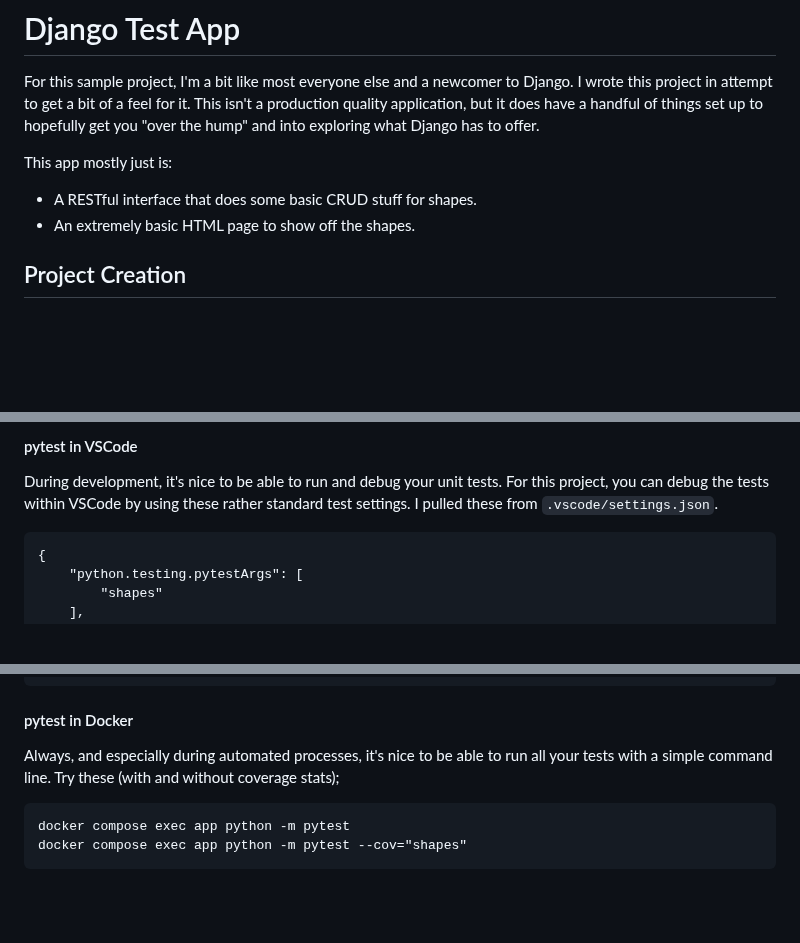
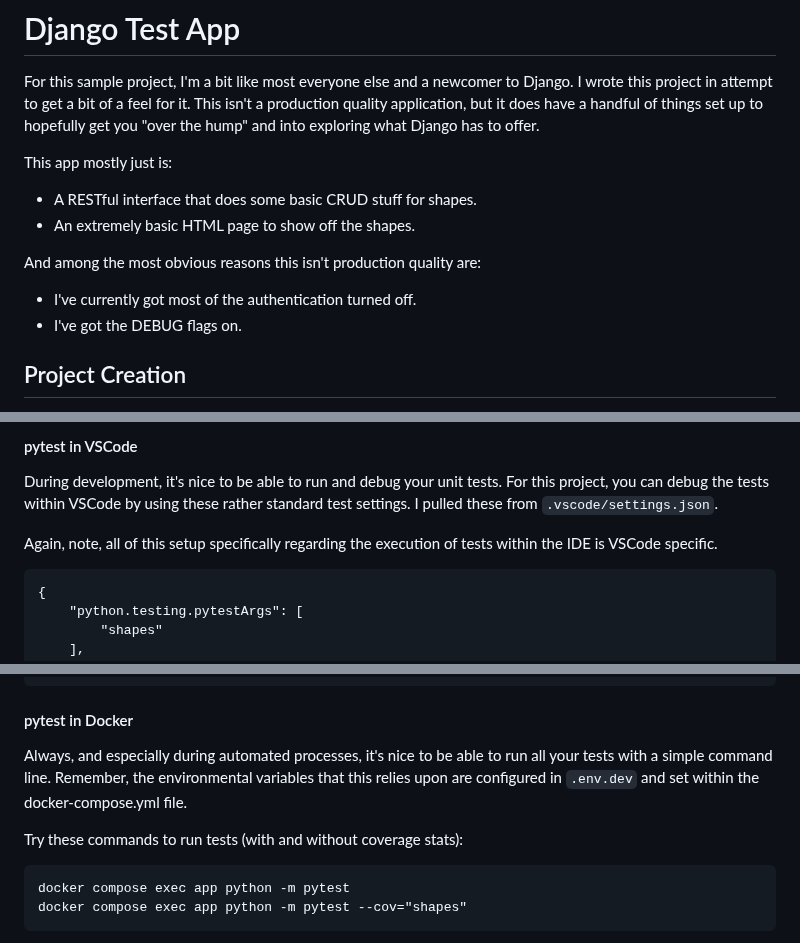
Before and after one commit to dcbove-slice/django-testapp, a Markdown page: README.md, 3 parts joined by grey strips. Rendered like a GitHub page; blank space fills up the shorter version.

````diff
--- a/README.md
+++ b/README.md
@@ -9,6 +9,10 @@ This app mostly just is:
 
 * A RESTful interface that does some basic CRUD stuff for shapes.
 * An extremely basic HTML page to show off the shapes.
+
+And among the most obvious reasons this isn't production quality are:
+* I've currently got most of the authentication turned off.
+* I've got the DEBUG flags on.
 
 ## Project Creation
 
@@ -122,6 +126,9 @@ During development, it's nice to be able to run and debug your unit tests. For t
 debug the tests within VSCode by using these rather standard test settings. I pulled these from
 `.vscode/settings.json`.
 
+Again, note, all of this setup specifically regarding the execution of tests within the
+IDE is VSCode specific.
+
 ```
 {
     "python.testing.pytestArgs": [
@@ -154,7 +161,10 @@ DJANGO_SETTINGS_MODULE=widget_project.settings
 #### pytest in Docker
 
 Always, and especially during automated processes, it's nice to be able to run all your tests with a simple
-command line. Try these (with and without coverage stats);
+command line. Remember, the environmental variables that this relies upon are configured in `.env.dev` and set
+within the docker-compose.yml file.
+
+Try these commands to run tests (with and without coverage stats):
 
 ```
 docker compose exec app python -m pytest
````
Also changed, not shown: other parts of README.md (+1 -1 lines).
